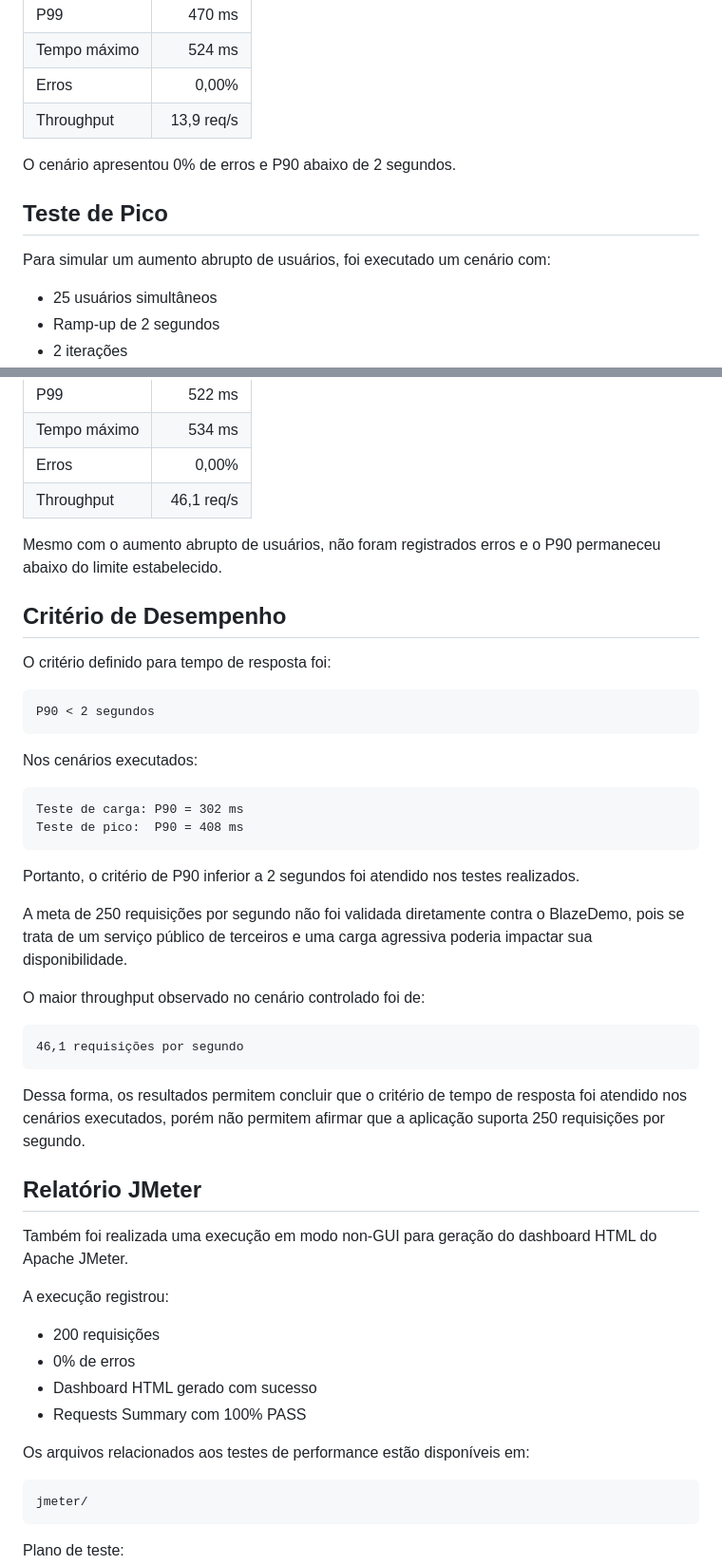
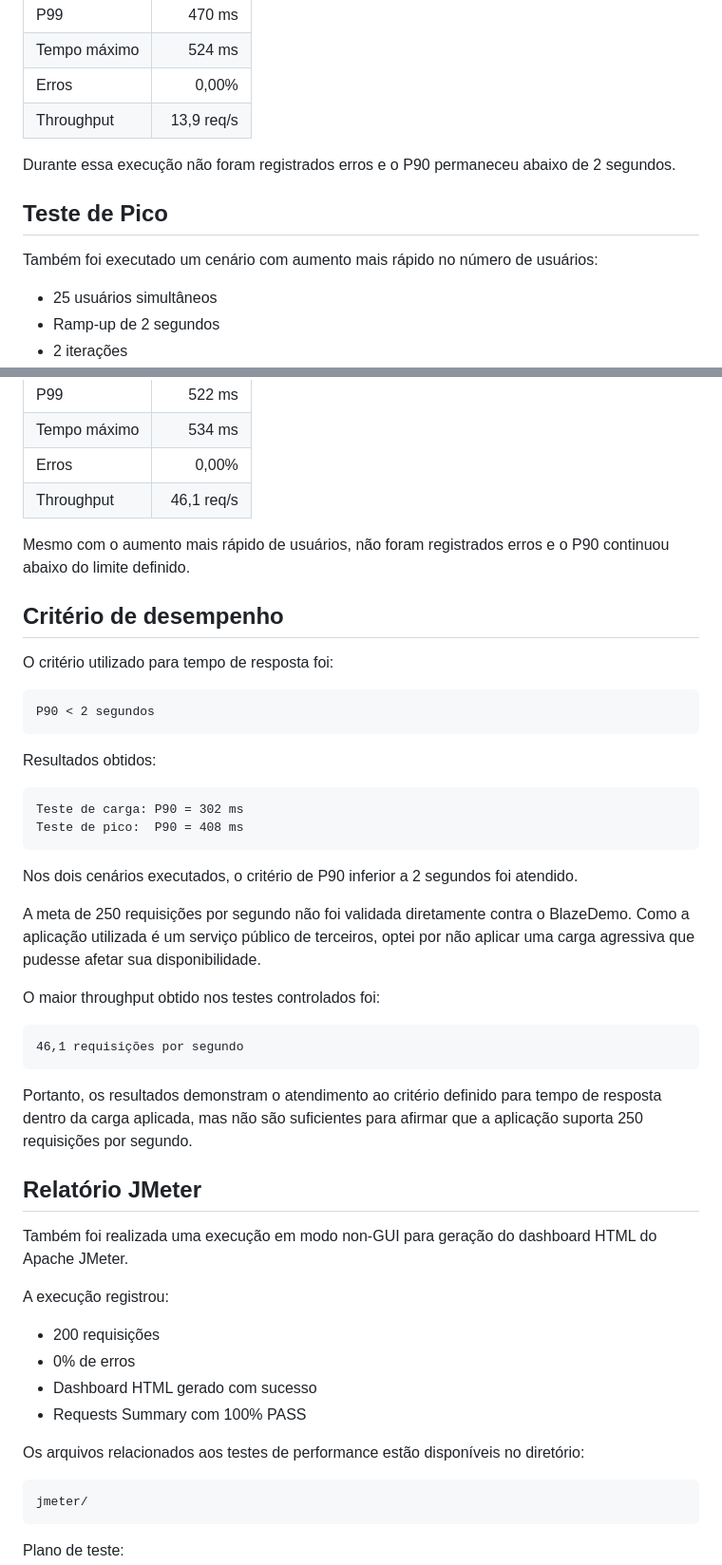
Before and after one commit to DSporto/qa-agibank, a Markdown page: README.md, 2 parts joined by grey strips. Shown at 95% size. Drawn GitHub-style.

````diff
--- a/README.md
+++ b/README.md
@@ -206,11 +210,11 @@ Foi realizada uma execução controlada utilizando:
 | Erros | 0,00% |
 | Throughput | 13,9 req/s |
 
-O cenário apresentou 0% de erros e P90 abaixo de 2 segundos.
+Durante essa execução não foram registrados erros e o P90 permaneceu abaixo de 2 segundos.
 
 ## Teste de Pico
 
-Para simular um aumento abrupto de usuários, foi executado um cenário com:
+Também foi executado um cenário com aumento mais rápido no número de usuários:
 
 - 25 usuários simultâneos
 - Ramp-up de 2 segundos
@@ -230,34 +234,34 @@ Para simular um aumento abrupto de usuários, foi executado um cenário com:
 | Erros | 0,00% |
 | Throughput | 46,1 req/s |
 
-Mesmo com o aumento abrupto de usuários, não foram registrados erros e o P90 permaneceu abaixo do limite estabelecido.
+Mesmo com o aumento mais rápido de usuários, não foram registrados erros e o P90 continuou abaixo do limite definido.
 
-## Critério de Desempenho
+## Critério de desempenho
 
-O critério definido para tempo de resposta foi:
+O critério utilizado para tempo de resposta foi:
 
 ```text
 P90 < 2 segundos
 ```
 
-Nos cenários executados:
+Resultados obtidos:
 
 ```text
 Teste de carga: P90 = 302 ms
 Teste de pico:  P90 = 408 ms
 ```
 
-Portanto, o critério de P90 inferior a 2 segundos foi atendido nos testes realizados.
+Nos dois cenários executados, o critério de P90 inferior a 2 segundos foi atendido.
 
-A meta de 250 requisições por segundo não foi validada diretamente contra o BlazeDemo, pois se trata de um serviço público de terceiros e uma carga agressiva poderia impactar sua disponibilidade.
+A meta de 250 requisições por segundo não foi validada diretamente contra o BlazeDemo. Como a aplicação utilizada é um serviço público de terceiros, optei por não aplicar uma carga agressiva que pudesse afetar sua disponibilidade.
 
-O maior throughput observado no cenário controlado foi de:
+O maior throughput obtido nos testes controlados foi:
 
 ```text
 46,1 requisições por segundo
 ```
 
-Dessa forma, os resultados permitem concluir que o critério de tempo de resposta foi atendido nos cenários executados, porém não permitem afirmar que a aplicação suporta 250 requisições por segundo.
+Portanto, os resultados demonstram o atendimento ao critério definido para tempo de resposta dentro da carga aplicada, mas não são suficientes para afirmar que a aplicação suporta 250 requisições por segundo.
 
 ## Relatório JMeter
 
@@ -270,7 +274,7 @@ A execução registrou:
 - Dashboard HTML gerado com sucesso
 - Requests Summary com 100% PASS
 
-Os arquivos relacionados aos testes de performance estão disponíveis em:
+Os arquivos relacionados aos testes de performance estão disponíveis no diretório:
 
 ```text
 jmeter/
````
Also changed, not shown: other parts of README.md (+32 -28 lines).
